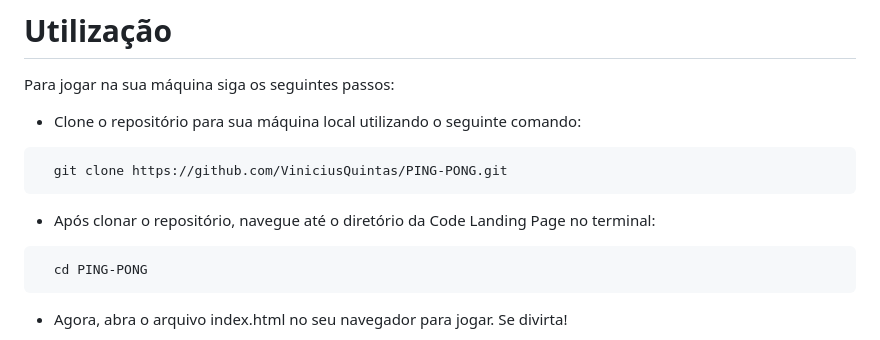
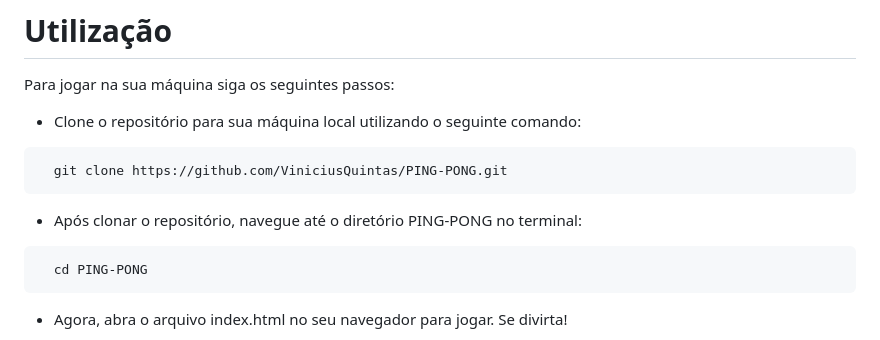
Before and after one commit to ViniciusQuintas/PING-PONG, a Markdown page: README.md, the part around the change. Rendered like a GitHub page.

````diff
--- a/README.md
+++ b/README.md
@@ -53,7 +53,7 @@ Para jogar na sua máquina siga os seguintes passos:
 ```bash
   git clone https://github.com/ViniciusQuintas/PING-PONG.git
 ```
-- Após clonar o repositório, navegue até o diretório da Code Landing Page no terminal:
+- Após clonar o repositório, navegue até o diretório PING-PONG no terminal:
 ```bash
   cd PING-PONG
 ```
````
